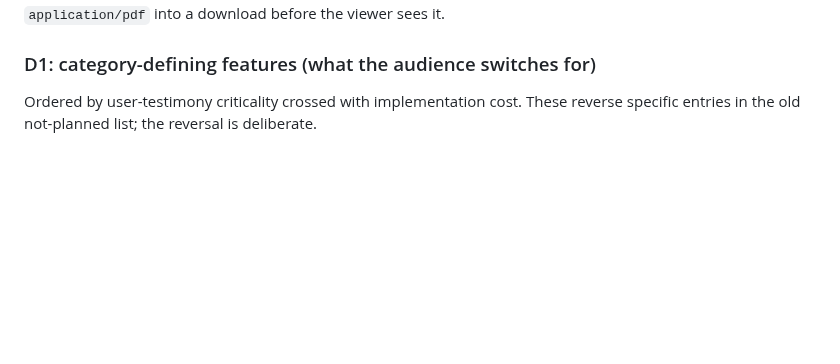
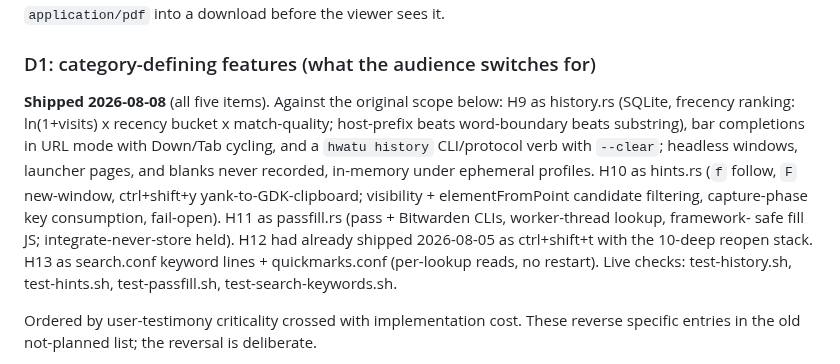
Before and after one commit to hongnoul/hwatu, a Markdown page: docs/roadmaps/browser.md, the part around the change. GitHub-like rendering; blank space fills up the shorter version.

```diff
--- a/docs/roadmaps/browser.md
+++ b/docs/roadmaps/browser.md
@@ -85,6 +85,22 @@ H8. **PDF viewing.** WebKitGTK ships pdf.js enabled by default;
     into a download before the viewer sees it.
 
 ### D1: category-defining features (what the audience switches for)
+
+**Shipped 2026-08-08** (all five items). Against the original scope
+below: H9 as history.rs (SQLite, frecency ranking: ln(1+visits) x
+recency bucket x match-quality; host-prefix beats word-boundary beats
+substring), bar completions in URL mode with Down/Tab cycling, and a
+`hwatu history` CLI/protocol verb with `--clear`; headless windows,
+launcher pages, and blanks never recorded, in-memory under ephemeral
+profiles. H10 as hints.rs (`f` follow, `F` new-window, ctrl+shift+y
+yank-to-GDK-clipboard; visibility + elementFromPoint candidate
+filtering, capture-phase key consumption, fail-open). H11 as
+passfill.rs (pass + Bitwarden CLIs, worker-thread lookup, framework-
+safe fill JS; integrate-never-store held). H12 had already shipped
+2026-08-05 as ctrl+shift+t with the 10-deep reopen stack. H13 as
+search.conf keyword lines + quickmarks.conf (per-lookup reads, no
+restart). Live checks: test-history.sh, test-hints.sh,
+test-passfill.sh, test-search-keywords.sh.
 
 Ordered by user-testimony criticality crossed with implementation
 cost. These reverse specific entries in the old not-planned list;
```
Also changed, not shown: docs/human.md (+35 -6 lines).
